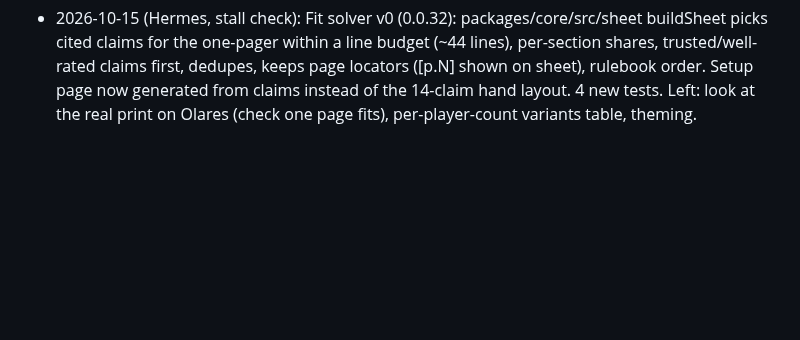
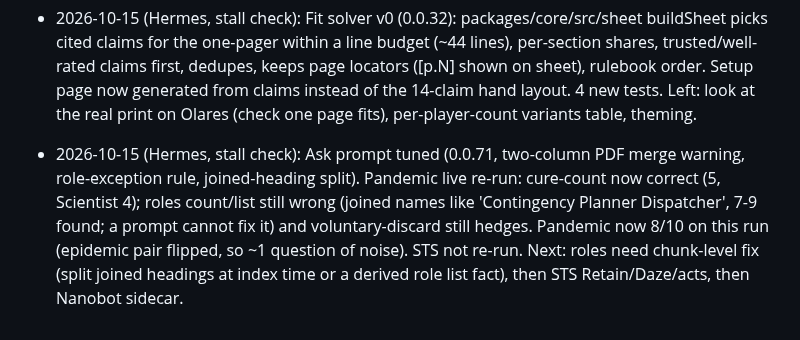
Before and after one commit to coryisakson/rogue, a Markdown page: docs/PROGRESS.md, the part around the change. Rendered like a GitHub page; blank space fills up the shorter version.

Commit message:
docs: progress, eval re-run after 0.0.71

```diff
--- a/docs/PROGRESS.md
+++ b/docs/PROGRESS.md
@@ -60,3 +60,4 @@
 - 2026-10-14 (Hermes): Initialized repo. Astro 7 SSR app with `/healthz`, `@rogue/core` (health + instance profile, tests), Dockerfile, Olares chart `rogue` (lint OK), scripts (bump/check-versions/deploy/verify/monitor-actions), CI + image-build workflows, AGENTS.md, ROADMAP, APPROVALS, DEPLOY runbook, design plan v13 copied to `docs/design/`. `npm run check` passes locally; production server smoke-tested (`/healthz` 200, home page renders). Local docker daemon unavailable, so the image is first built in CI. Blocked items: see APPROVALS.md.
 - 2026-10-15 (Hermes, stall check): Weekly source recheck scheduler (0.0.31): hourly tick, runs recheckAll once per 7 days after 04:00 UTC (state in data volume recheck-state.json), digest text posted to Discord if env ROGUE_DISCORD_WEBHOOK_URL is set (not set yet; needs a webhook from Cory). Pure schedule/digest logic tested in packages/core/src/digest. Left: set webhook, frontier-model confirmation, rating UI.
 - 2026-10-15 (Hermes, stall check): Fit solver v0 (0.0.32): packages/core/src/sheet buildSheet picks cited claims for the one-pager within a line budget (~44 lines), per-section shares, trusted/well-rated claims first, dedupes, keeps page locators ([p.N] shown on sheet), rulebook order. Setup page now generated from claims instead of the 14-claim hand layout. 4 new tests. Left: look at the real print on Olares (check one page fits), per-player-count variants table, theming.
+- 2026-10-15 (Hermes, stall check): Ask prompt tuned (0.0.71, two-column PDF merge warning, role-exception rule, joined-heading split). Pandemic live re-run: cure-count now correct (5, Scientist 4); roles count/list still wrong (joined names like 'Contingency Planner Dispatcher', 7-9 found; a prompt cannot fix it) and voluntary-discard still hedges. Pandemic now 8/10 on this run (epidemic pair flipped, so ~1 question of noise). STS not re-run. Next: roles need chunk-level fix (split joined headings at index time or a derived role list fact), then STS Retain/Daze/acts, then Nanobot sidecar.
```
